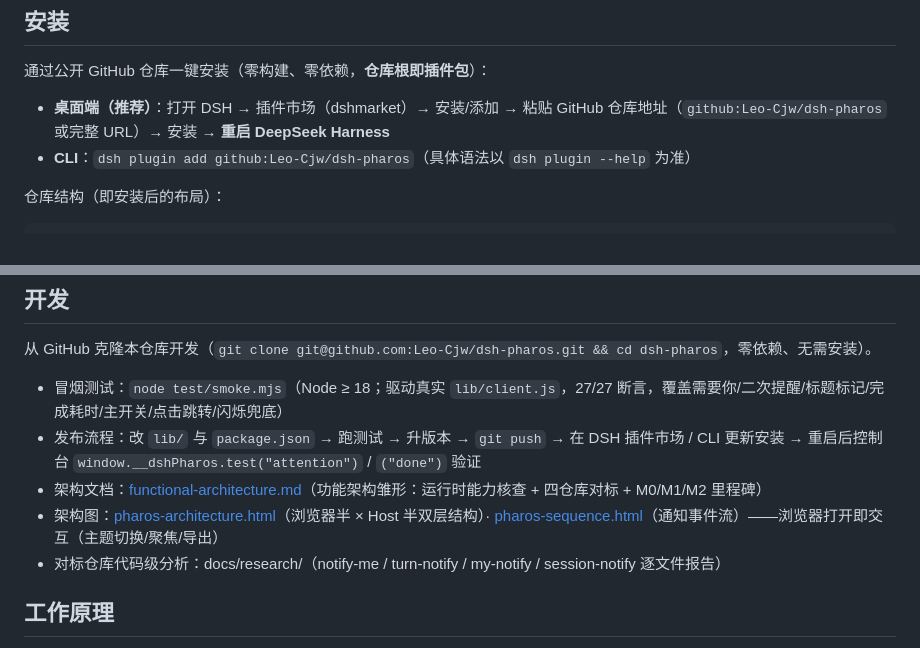
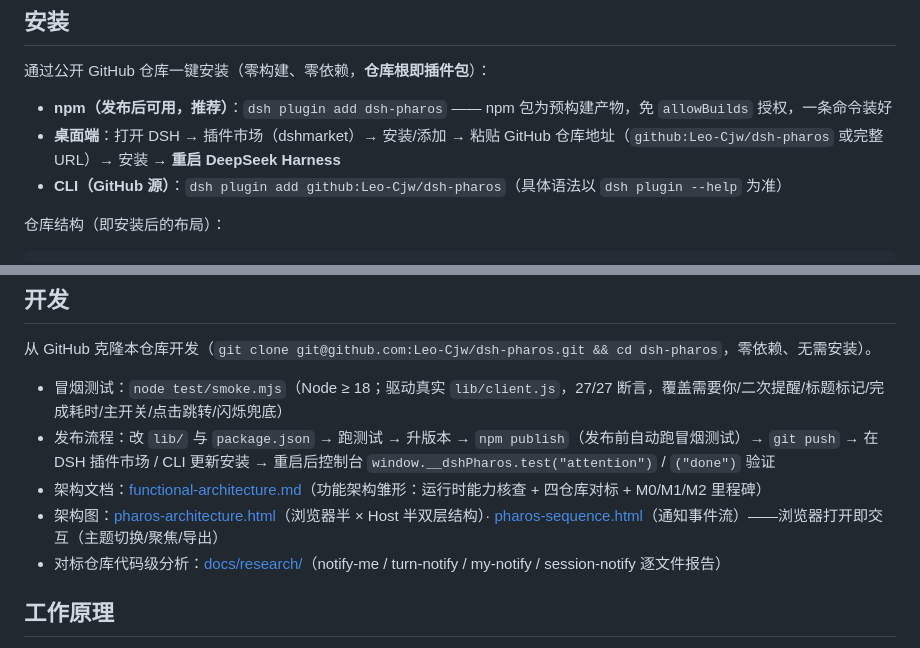
Before and after one commit to Leo-Cjw/dsh-pharos, a Markdown page: README.md, 2 parts joined by grey strips. GitHub-like rendering.

Commit message:
feat: 落实 awesome-dsh-plugin 推荐项 —— 截图/打包/安装途径
- assets/: 4 张 800x450 效果截图（真实文案模板渲染：需要你/补发/完成/标题标记）
- screenshots.json: 官方规格（1-8 张相对路径，仓库根）
- package.json: scripts.test + prepublishOnly（发布前跑冒烟）、files 增益 LICENSE/assets
- README: 效果示意图、npm 安装途径（发布后可用）、文档链接改 GitHub 绝对地址（npmjs 页可渲染）
- 验证: pnpm pack 产物含 LICENSE/README/assets/cordis.patch.yml/lib，无多余文件；冒烟 27/27
- peerDependencies: 不适用（lib 零 @deepseek-ai 运行时引用，见代码核查）

```diff
--- a/README.md
+++ b/README.md
@@ -48,8 +60,9 @@ window.__dshPharos.debug()            // 绑定/权限/待办/定时器诊断
 
 通过公开 GitHub 仓库一键安装（零构建、零依赖，**仓库根即插件包**）：
 
-- **桌面端（推荐）**：打开 DSH → 插件市场（dshmarket）→ 安装/添加 → 粘贴 GitHub 仓库地址（`github:Leo-Cjw/dsh-pharos` 或完整 URL）→ 安装 → **重启 DeepSeek Harness**
-- **CLI**：`dsh plugin add github:Leo-Cjw/dsh-pharos`（具体语法以 `dsh plugin --help` 为准）
+- **npm（发布后可用，推荐）**：`dsh plugin add dsh-pharos` —— npm 包为预构建产物，免 `allowBuilds` 授权，一条命令装好
+- **桌面端**：打开 DSH → 插件市场（dshmarket）→ 安装/添加 → 粘贴 GitHub 仓库地址（`github:Leo-Cjw/dsh-pharos` 或完整 URL）→ 安装 → **重启 DeepSeek Harness**
+- **CLI（GitHub 源）**：`dsh plugin add github:Leo-Cjw/dsh-pharos`（具体语法以 `dsh plugin --help` 为准）
 
 仓库结构（即安装后的布局）：
 
@@ -67,10 +80,10 @@ lib/client.js       # browser 半（全部逻辑：零 require 依赖）
 从 GitHub 克隆本仓库开发（`git clone git@github.com:Leo-Cjw/dsh-pharos.git && cd dsh-pharos`，零依赖、无需安装）。
 
 - 冒烟测试：`node test/smoke.mjs`（Node ≥ 18；驱动真实 `lib/client.js`，27/27 断言，覆盖需要你/二次提醒/标题标记/完成耗时/主开关/点击跳转/闪烁兜底）
-- 发布流程：改 `lib/` 与 `package.json` → 跑测试 → 升版本 → `git push` → 在 DSH 插件市场 / CLI 更新安装 → 重启后控制台 `window.__dshPharos.test("attention")` / `("done")` 验证
-- 架构文档：[functional-architecture.md](docs/functional-architecture.md)（功能架构雏形：运行时能力核查 + 四仓库对标 + M0/M1/M2 里程碑）
-- 架构图：[pharos-architecture.html](docs/diagrams/pharos-architecture.html)（浏览器半 × Host 半双层结构）· [pharos-sequence.html](docs/diagrams/pharos-sequence.html)（通知事件流）——浏览器打开即交互（主题切换/聚焦/导出）
-- 对标仓库代码级分析：docs/research/（notify-me / turn-notify / my-notify / session-notify 逐文件报告）
+- 发布流程：改 `lib/` 与 `package.json` → 跑测试 → 升版本 → `npm publish`（发布前自动跑冒烟测试）→ `git push` → 在 DSH 插件市场 / CLI 更新安装 → 重启后控制台 `window.__dshPharos.test("attention")` / `("done")` 验证
+- 架构文档：[functional-architecture.md](https://github.com/Leo-Cjw/dsh-pharos/blob/main/docs/functional-architecture.md)（功能架构雏形：运行时能力核查 + 四仓库对标 + M0/M1/M2 里程碑）
+- 架构图：[pharos-architecture.html](https://github.com/Leo-Cjw/dsh-pharos/blob/main/docs/diagrams/pharos-architecture.html)（浏览器半 × Host 半双层结构）· [pharos-sequence.html](https://github.com/Leo-Cjw/dsh-pharos/blob/main/docs/diagrams/pharos-sequence.html)（通知事件流）——浏览器打开即交互（主题切换/聚焦/导出）
+- 对标仓库代码级分析：[docs/research/](https://github.com/Leo-Cjw/dsh-pharos/tree/main/docs/research)（notify-me / turn-notify / my-notify / session-notify 逐文件报告）
 
 ## 工作原理
 
```
Also changed, not shown: other parts of README.md (+12 -0 lines), assets/screenshot-1-attention.png (added), assets/screenshot-2-realert.png (added), assets/screenshot-3-done.png (added), assets/screenshot-4-title-marker.png (added), 2 other files.
